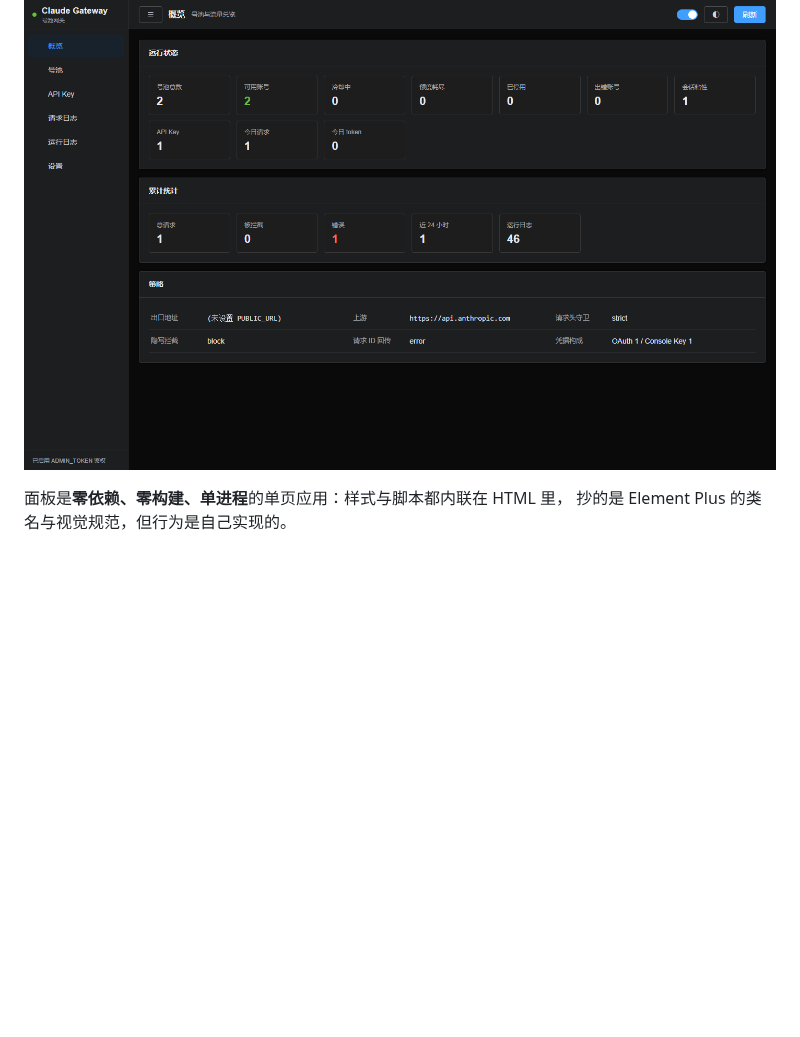
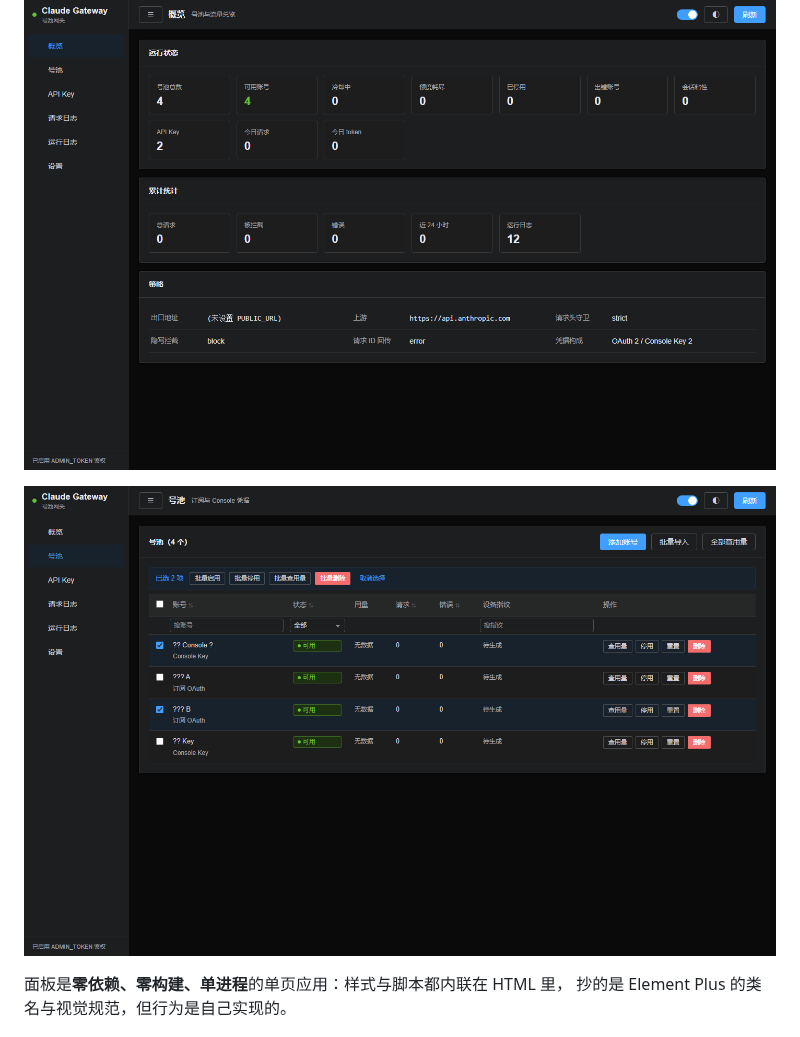
Before and after one commit to MoTeam-cn/ClaudeGate, a Markdown page: docs/panel.md, the part around one of its changes. GitHub-like rendering; pictures changed too: docs/panel-accounts.png (added), docs/panel.png; blank space fills up the shorter version.

```diff
--- a/docs/panel.md
+++ b/docs/panel.md
@@ -1,6 +1,8 @@
 # 面板
 
 ![概览](panel.png)
+
+![号池：列筛选与批量操作](panel-accounts.png)
 
 面板是**零依赖、零构建、单进程**的单页应用：样式与脚本都内联在 HTML 里，
 抄的是 Element Plus 的类名与视觉规范，但行为是自己实现的。
```
Also changed, not shown: other parts of docs/panel.md (+25 -3 lines), docs/development.md (+7 -1 lines), docs/panel-logs.png, 7 other files.
